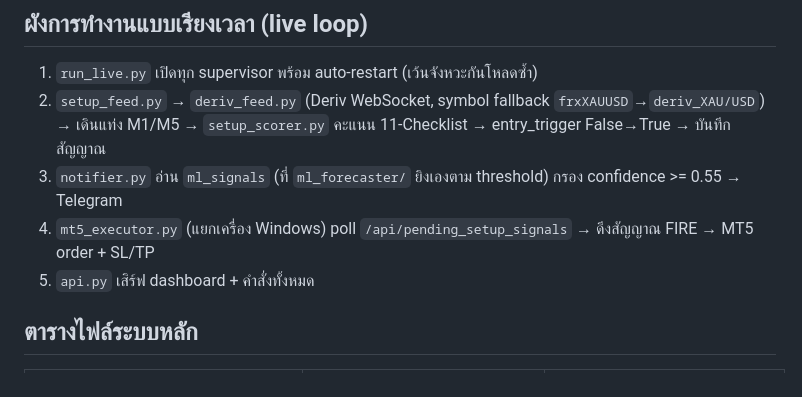
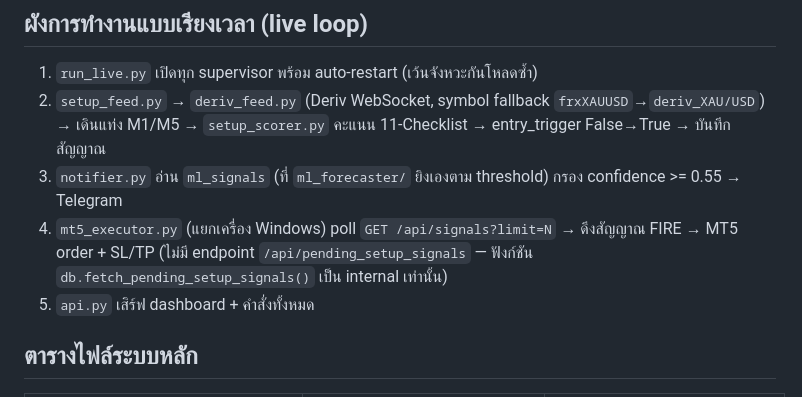
Before and after one commit to Khemachat2003/My_Bot, a Markdown page: docs/system_map.md, the part around the change. Rendered like a GitHub page.

```diff
--- a/docs/system_map.md
+++ b/docs/system_map.md
@@ -18,7 +18,8 @@
 2. `setup_feed.py` → `deriv_feed.py` (Deriv WebSocket, symbol fallback `frxXAUUSD`→`deriv_XAU/USD`)
    → เดินแท่ง M1/M5 → `setup_scorer.py` คะแนน 11-Checklist → entry_trigger False→True → บันทึกสัญญาณ
 3. `notifier.py` อ่าน `ml_signals` (ที่ `ml_forecaster/` ยิงเองตาม threshold) กรอง confidence >= 0.55 → Telegram
-4. `mt5_executor.py` (แยกเครื่อง Windows) poll `/api/pending_setup_signals` → ดึงสัญญาณ FIRE → MT5 order + SL/TP
+4. `mt5_executor.py` (แยกเครื่อง Windows) poll `GET /api/signals?limit=N` → ดึงสัญญาณ FIRE → MT5 order + SL/TP
+   (ไม่มี endpoint `/api/pending_setup_signals` — ฟังก์ชัน `db.fetch_pending_setup_signals()` เป็น internal เท่านั้น)
 5. `api.py` เสิร์ฟ dashboard + คำสั่งทั้งหมด
 
 ## ตารางไฟล์ระบบหลัก
```
Also changed, not shown: docs/architecture.md (+2 -1 lines).
